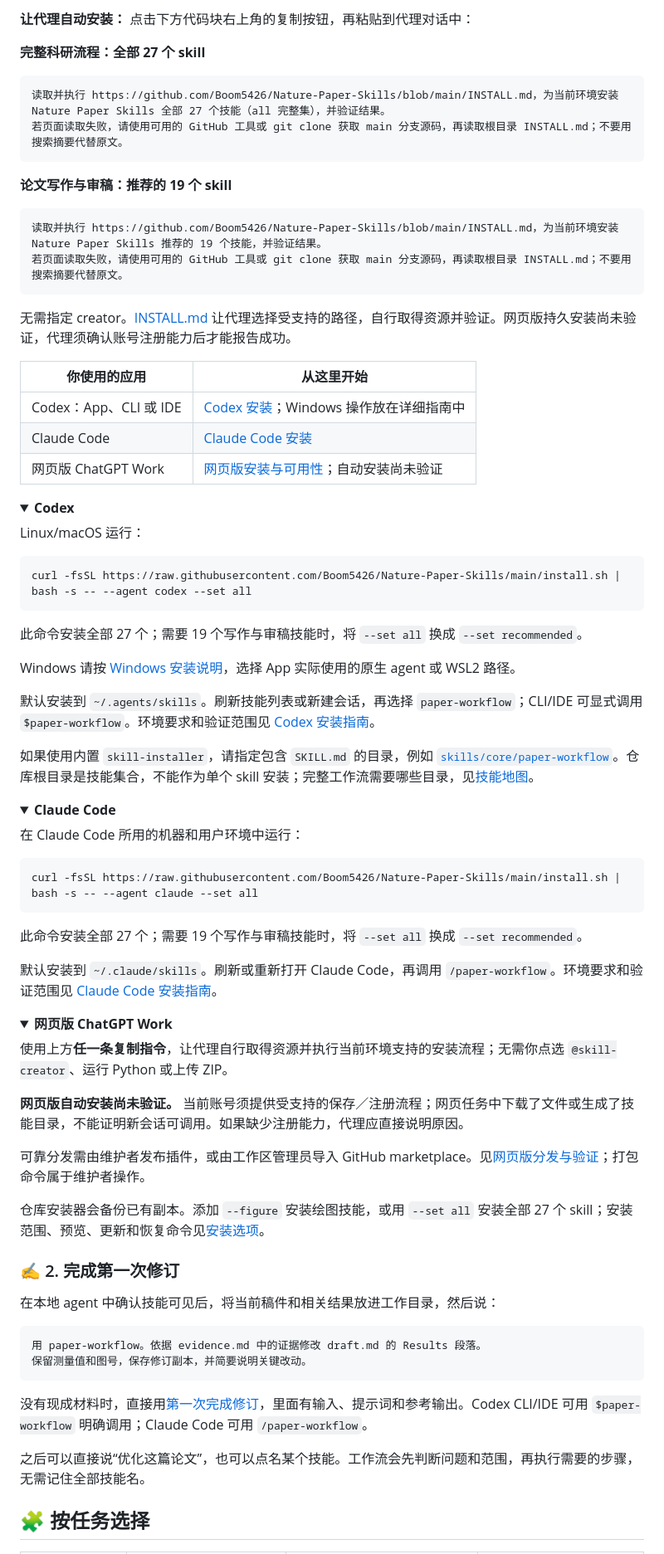
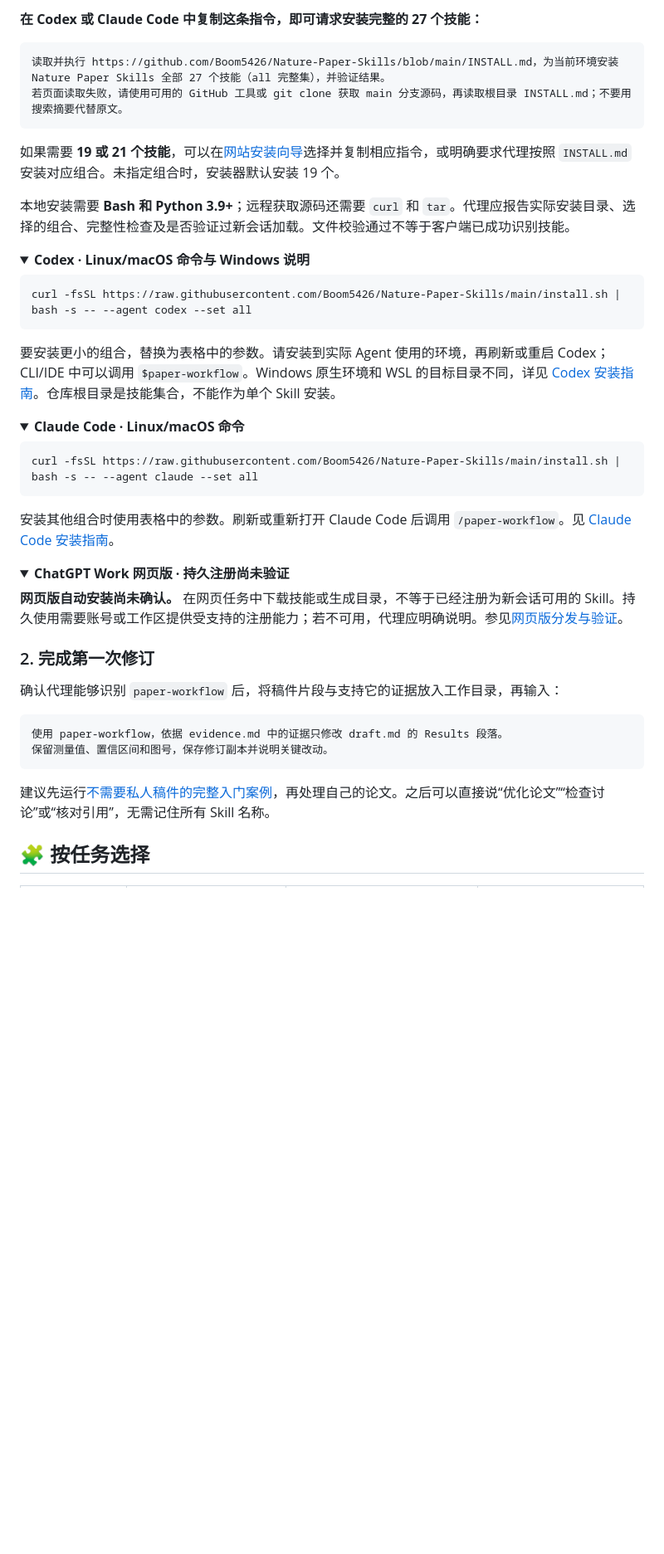
Before and after one commit to Boom5426/Nature-Paper-Skills, a Markdown page: README.zh-CN.md, the part around one of its changes. Shown at 83% size. Rendered like a GitHub page; folded sections open; blank space fills up the shorter version.

Commit message:
docs: streamline bilingual README around evidence-first writing and installation

````diff
--- a/README.zh-CN.md
+++ b/README.zh-CN.md
@@ -98,95 +105,62 @@ flowchart LR
 
-**让代理自动安装：** 点击下方代码块右上角的复制按钮，再粘贴到代理对话中：
-
-**完整科研流程：全部 27 个 skill**
+**在 Codex 或 Claude Code 中复制这条指令，即可请求安装完整的 27 个技能：**
 
 ```text
 读取并执行 https://github.com/Boom5426/Nature-Paper-Skills/blob/main/INSTALL.md，为当前环境安装 Nature Paper Skills 全部 27 个技能（all 完整集），并验证结果。
 若页面读取失败，请使用可用的 GitHub 工具或 git clone 获取 main 分支源码，再读取根目录 INSTALL.md；不要用搜索摘要代替原文。
 ```
 
-**论文写作与审稿：推荐的 19 个 skill**
+如果需要 **19 或 21 个技能**，可以在[网站安装向导](https://boom5426.github.io/Nature-Paper-Skills/zh/install/)选择并复制相应指令，或明确要求代理按照 `INSTALL.md` 安装对应组合。未指定组合时，安装器默认安装 19 个。
 
-```text
-读取并执行 https://github.com/Boom5426/Nature-Paper-Skills/blob/main/INSTALL.md，为当前环境安装 Nature Paper Skills 推荐的 19 个技能，并验证结果。
-若页面读取失败，请使用可用的 GitHub 工具或 git clone 获取 main 分支源码，再读取根目录 INSTALL.md；不要用搜索摘要代替原文。
-```
-
-无需指定 creator。[INSTALL.md](INSTALL.md) 让代理选择受支持的路径，自行取得资源并验证。网页版持久安装尚未验证，代理须确认账号注册能力后才能报告成功。
-
-| 你使用的应用 | 从这里开始 |
-|---|---|
-| Codex：App、CLI 或 IDE | [Codex 安装](#install-codex-bash)；Windows 操作放在详细指南中 |
-| Claude Code | [Claude Code 安装](#install-claude-code) |
-| 网页版 ChatGPT Work | [网页版安装与可用性](#install-chatgpt-work-web)；自动安装尚未验证 |
+本地安装需要 **Bash 和 Python 3.9+**；远程获取源码还需要 `curl` 和 `tar`。代理应报告实际安装目录、选择的组合、完整性检查及是否验证过新会话加载。文件校验通过不等于客户端已成功识别技能。
 
 <a name="install-codex-bash"></a>
 
 <details>
-<summary><b>Codex</b></summary>
-
-Linux/macOS 运行：
+<summary><b>Codex · Linux/macOS 命令与 Windows 说明</b></summary>
 
 ```bash
 curl -fsSL https://raw.githubusercontent.com/Boom5426/Nature-Paper-Skills/main/install.sh | bash -s -- --agent codex --set all
 ```
 
-此命令安装全部 27 个；需要 19 个写作与审稿技能时，将 `--set all` 换成 `--set recommended`。
-
-Windows 请按 [Windows 安装说明](docs/installation-codex.md#windows-desktop-app)，选择 App 实际使用的原生 agent 或 WSL2 路径。
-
-默认安装到 `~/.agents/skills`。刷新技能列表或新建会话，再选择 `paper-workflow`；CLI/IDE 可显式调用 `$paper-workflow`。环境要求和验证范围见 [Codex 安装指南](docs/installation-codex.md)。
-
-如果使用内置 `skill-installer`，请指定包含 `SKILL.md` 的目录，例如 [`skills/core/paper-workflow`](https://github.com/Boom5426/Nature-Paper-Skills/tree/main/skills/core/paper-workflow)。仓库根目录是技能集合，不能作为单个 skill 安装；完整工作流需要哪些目录，见[技能地图](docs/skill-map.md)。
+要安装更小的组合，替换为表格中的参数。请安装到实际 Agent 使用的环境，再刷新或重启 Codex；CLI/IDE 中可以调用 `$paper-workflow`。Windows 原生环境和 WSL 的目标目录不同，详见 [Codex 安装指南](docs/installation-codex.md#windows-desktop-app)。仓库根目录是技能集合，不能作为单个 Skill 安装。
 
 </details>
 
 <a name="install-claude-code"></a>
 
 <details>
-<summary><b>Claude Code</b></summary>
-
-在 Claude Code 所用的机器和用户环境中运行：
+<summary><b>Claude Code · Linux/macOS 命令</b></summary>
 
 ```bash
 curl -fsSL https://raw.githubusercontent.com/Boom5426/Nature-Paper-Skills/main/install.sh | bash -s -- --agent claude --set all
 ```
 
-此命令安装全部 27 个；需要 19 个写作与审稿技能时，将 `--set all` 换成 `--set recommended`。
-
-默认安装到 `~/.claude/skills`。刷新或重新打开 Claude Code，再调用 `/paper-workflow`。环境要求和验证范围见 [Claude Code 安装指南](docs/installation-claude.md)。
+安装其他组合时使用表格中的参数。刷新或重新打开 Claude Code 后调用 `/paper-workflow`。见 [Claude Code 安装指南](docs/installation-claude.md)。
 
 </details>
 
 <a name="install-chatgpt-work-web"></a>
 
 <details>
-<summary><b>网页版 ChatGPT Work</b></summary>
+<summary><b>ChatGPT Work 网页版 · 持久注册尚未验证</b></summary>
 
-使用上方**任一条复制指令**，让代理自行取得资源并执行当前环境支持的安装流程；无需你点选 `@skill-creator`、运行 Python 或上传 ZIP。
-
-**网页版自动安装尚未验证。** 当前账号须提供受支持的保存／注册流程；网页任务中下载了文件或生成了技能目录，不能证明新会话可调用。如果缺少注册能力，代理应直接说明原因。
-
-可靠分发需由维护者发布插件，或由工作区管理员导入 GitHub marketplace。见[网页版分发与验证](docs/installation-chatgpt-work.md)；打包命令属于维护者操作。
+**网页版自动安装尚未确认。** 在网页任务中下载技能或生成目录，不等于已经注册为新会话可用的 Skill。持久使用需要账号或工作区提供受支持的注册能力；若不可用，代理应明确说明。参见[网页版分发与验证](docs/installation-chatgpt-work.md)。
 
 </details>
 
-仓库安装器会备份已有副本。添加 `--figure` 安装绘图技能，或用 `--set all` 安装全部 27 个 skill；安装范围、预览、更新和恢复命令见[安装选项](#安装选项)。
-
 <a name="2-完成第一次修订"></a>
 
-### ✍️ 2. 完成第一次修订
+### 2. 完成第一次修订
 
-在本地 agent 中确认技能可见后，将当前稿件和相关结果放进工作目录，然后说：
+确认代理能够识别 `paper-workflow` 后，将稿件片段与支持它的证据放入工作目录，再输入：
 
 ```text
-用 paper-workflow。依据 evidence.md 中的证据修改 draft.md 的 Results 段落。
-保留测量值和图号，保存修订副本，并简要说明关键改动。
+使用 paper-workflow，依据 evidence.md 中的证据只修改 draft.md 的 Results 段落。
+保留测量值、置信区间和图号，保存修订副本并说明关键改动。
 ```
 
-没有现成材料时，直接用[第一次完成修订](examples/first-run/README.md)，里面有输入、提示词和参考输出。Codex CLI/IDE 可用 `$paper-workflow` 明确调用；Claude Code 可用 `/paper-workflow`。
-
-之后可以直接说“优化这篇论文”，也可以点名某个技能。工作流会先判断问题和范围，再执行需要的步骤，无需记住全部技能名。
+建议先运行[不需要私人稿件的完整入门案例](examples/first-run/README.md)，再处理自己的论文。之后可以直接说“优化论文”“检查讨论”或“核对引用”，无需记住所有 Skill 名称。
 
 <a name="按任务选择"></a>
 
````
Also changed, not shown: other parts of README.zh-CN.md (+31 -58 lines).
